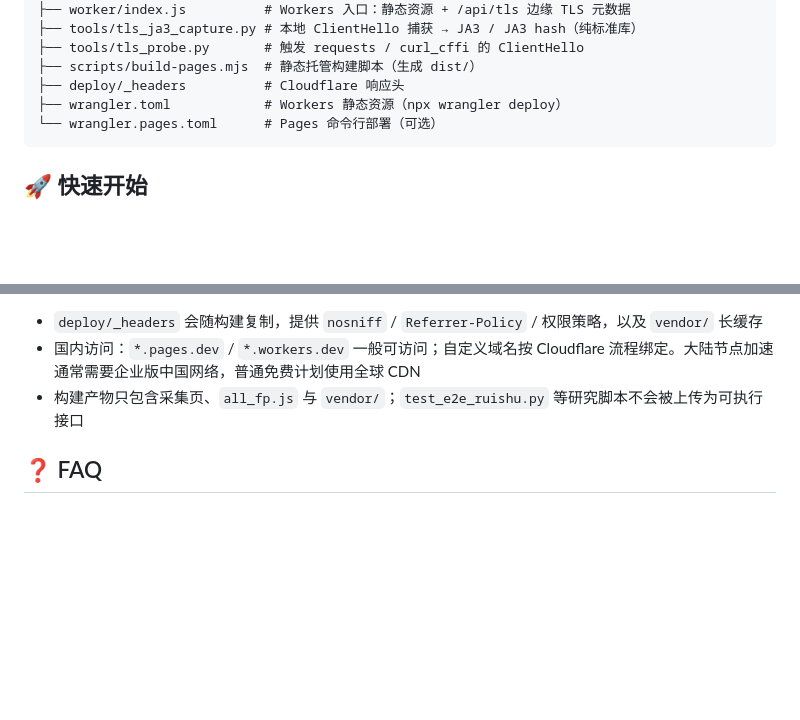
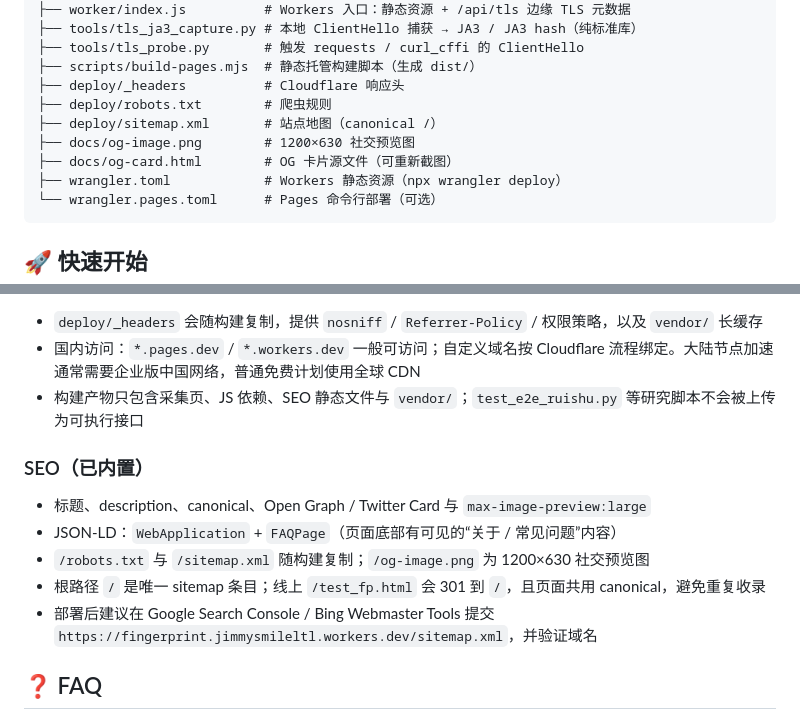
Before and after one commit to jimmy-Smile-ltl/fingerprint, a Markdown page: README.md, 2 parts joined by grey strips. GitHub-like rendering; blank space fills up the shorter version.

````diff
--- a/README.md
+++ b/README.md
@@ -64,6 +64,10 @@ fingerprint/
 ├── tools/tls_probe.py       # 触发 requests / curl_cffi 的 ClientHello
 ├── scripts/build-pages.mjs  # 静态托管构建脚本（生成 dist/）
 ├── deploy/_headers          # Cloudflare 响应头
+├── deploy/robots.txt        # 爬虫规则
+├── deploy/sitemap.xml       # 站点地图（canonical /）
+├── docs/og-image.png        # 1200×630 社交预览图
+├── docs/og-card.html        # OG 卡片源文件（可重新截图）
 ├── wrangler.toml            # Workers 静态资源（npx wrangler deploy）
 └── wrangler.pages.toml      # Pages 命令行部署（可选）
 ```
@@ -360,7 +364,16 @@ npx wrangler pages deploy dist --project-name fingerprint --config wrangler.page
 
 - `deploy/_headers` 会随构建复制，提供 `nosniff` / `Referrer-Policy` / 权限策略，以及 `vendor/` 长缓存
 - 国内访问：`*.pages.dev` / `*.workers.dev` 一般可访问；自定义域名按 Cloudflare 流程绑定。大陆节点加速通常需要企业版中国网络，普通免费计划使用全球 CDN
-- 构建产物只包含采集页、`all_fp.js` 与 `vendor/`；`test_e2e_ruishu.py` 等研究脚本不会被上传为可执行接口
+- 构建产物只包含采集页、JS 依赖、SEO 静态文件与 `vendor/`；`test_e2e_ruishu.py` 等研究脚本不会被上传为可执行接口
+
+### SEO（已内置）
+
+- 标题、description、canonical、Open Graph / Twitter Card 与 `max-image-preview:large`
+- JSON-LD：`WebApplication` + `FAQPage`（页面底部有可见的“关于 / 常见问题”内容）
+- `/robots.txt` 与 `/sitemap.xml` 随构建复制；`/og-image.png` 为 1200×630 社交预览图
+- 根路径 `/` 是唯一 sitemap 条目；线上 `/test_fp.html` 会 301 到 `/`，且页面共用 canonical，避免重复收录
+- 部署后建议在 Google Search Console / Bing Webmaster Tools 提交
+  `https://fingerprint.jimmysmileltl.workers.dev/sitemap.xml`，并验证域名
 
 ## ❓ FAQ
 
````
Also changed, not shown: README_en.md (+15 -2 lines), docs/og-image.png (added), 8 other files.
